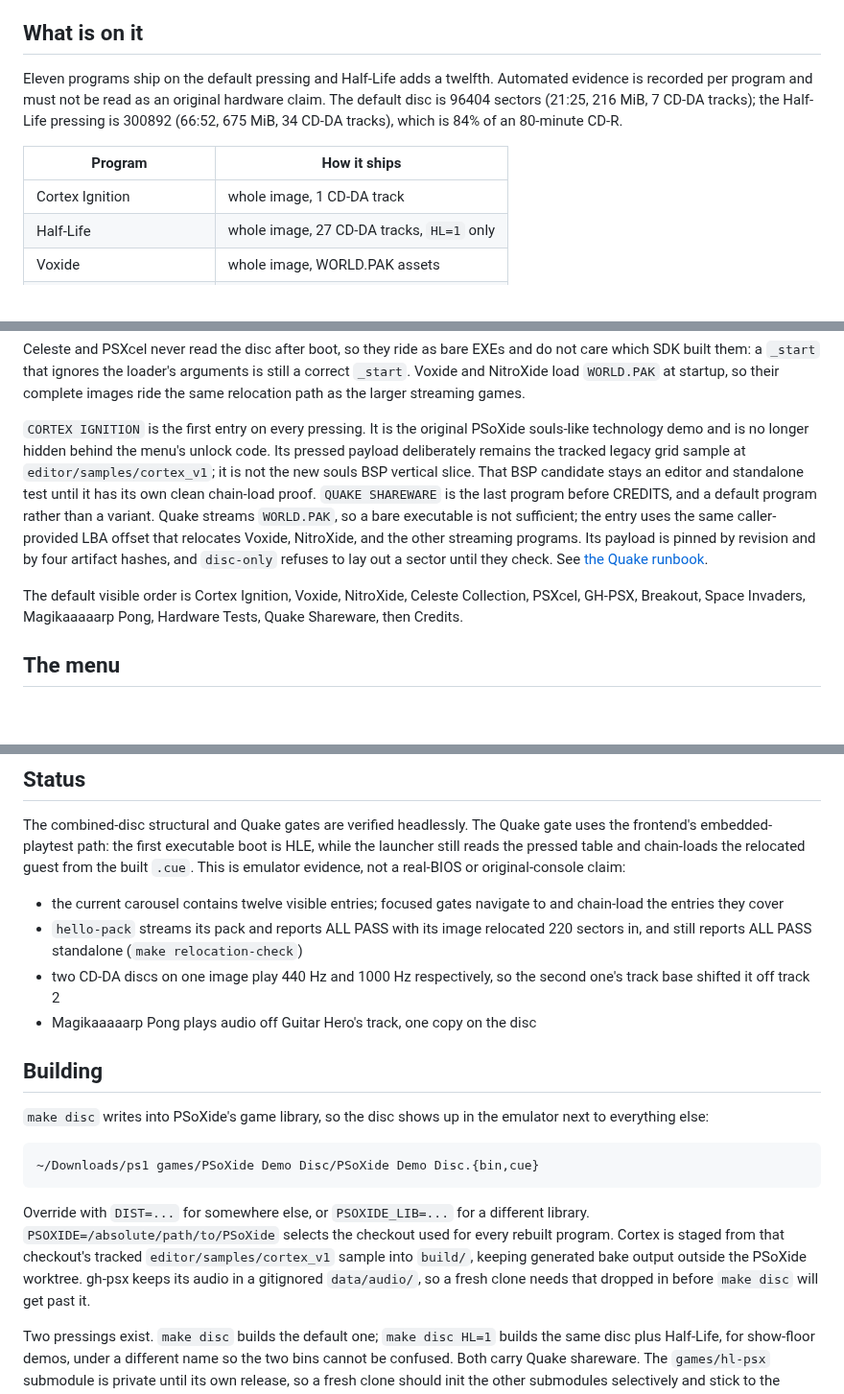
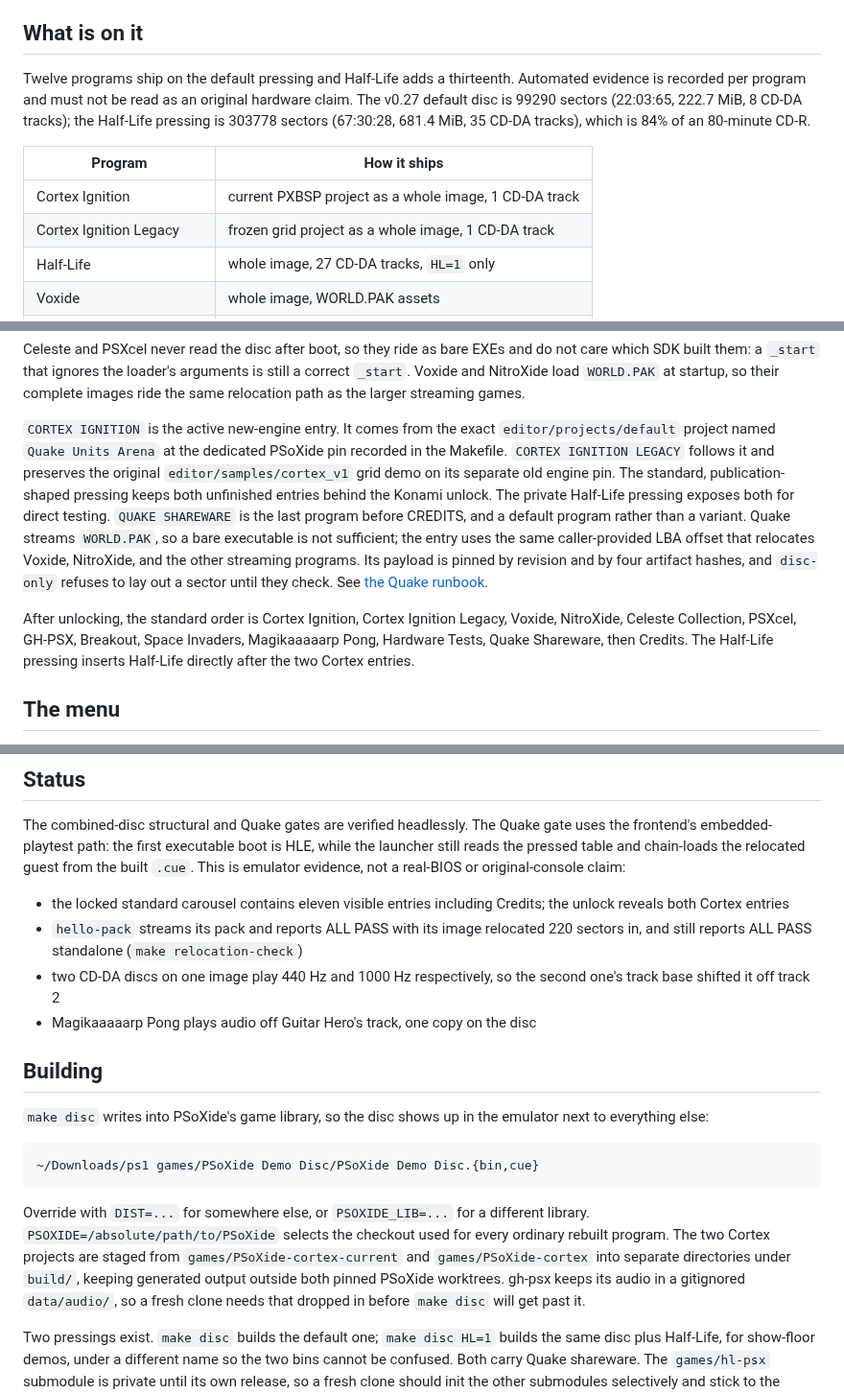
Before and after one commit to EBonura/PSoXide-demo-disc, a Markdown page: README.md, 3 parts joined by grey strips. Shown at 96% size. GitHub-like rendering; blank space fills up the shorter version.

Commit message:
Add current and legacy Cortex entries

```diff
--- a/README.md
+++ b/README.md
@@ -64,15 +64,16 @@ That is safe in place: Mode 2 Form 1 ECC is computed with those bytes zeroed.
 
 ## What is on it
 
-Eleven programs ship on the default pressing and Half-Life adds a twelfth.
+Twelve programs ship on the default pressing and Half-Life adds a thirteenth.
 Automated evidence is recorded per program and must not be read as an original
-hardware claim. The default disc is 96404 sectors (21:25, 216
-MiB, 7 CD-DA tracks); the Half-Life pressing is 300892 (66:52, 675 MiB, 34
-CD-DA tracks), which is 84% of an 80-minute CD-R.
+hardware claim. The v0.27 default disc is 99290 sectors (22:03:65, 222.7 MiB,
+8 CD-DA tracks); the Half-Life pressing is 303778 sectors (67:30:28,
+681.4 MiB, 35 CD-DA tracks), which is 84% of an 80-minute CD-R.
 
 | Program | How it ships |
 | --- | --- |
-| Cortex Ignition | whole image, 1 CD-DA track |
+| Cortex Ignition | current PXBSP project as a whole image, 1 CD-DA track |
+| Cortex Ignition Legacy | frozen grid project as a whole image, 1 CD-DA track |
 | Half-Life | whole image, 27 CD-DA tracks, `HL=1` only |
 | Voxide | whole image, WORLD.PAK assets |
 | NitroXide | whole image, WORLD.PAK arena atlas |
@@ -91,12 +92,13 @@ arguments is still a correct `_start`. Voxide and NitroXide load `WORLD.PAK`
 at startup, so their complete images ride the same relocation path as the
 larger streaming games.
 
-`CORTEX IGNITION` is the first entry on every pressing. It is the original
-PSoXide souls-like technology demo and is no longer hidden behind the menu's
-unlock code. Its pressed payload deliberately remains the tracked legacy grid
-sample at `editor/samples/cortex_v1`; it is not the new souls BSP vertical
-slice. That BSP candidate stays an editor and standalone test until it has its
-own clean chain-load proof. `QUAKE SHAREWARE` is the last program before
+`CORTEX IGNITION` is the active new-engine entry. It comes from the exact
+`editor/projects/default` project named `Quake Units Arena` at the dedicated
+PSoXide pin recorded in the Makefile. `CORTEX IGNITION LEGACY` follows it and
+preserves the original `editor/samples/cortex_v1` grid demo on its separate old
+engine pin. The standard, publication-shaped pressing keeps both unfinished
+entries behind the Konami unlock. The private Half-Life pressing exposes both
+for direct testing. `QUAKE SHAREWARE` is the last program before
 CREDITS, and a default program rather than a variant. Quake streams `WORLD.PAK`,
 so a bare executable is not sufficient; the entry uses the same caller-provided
 LBA offset that relocates
@@ -104,9 +106,10 @@ Voxide, NitroXide, and the other streaming programs. Its payload is pinned by
 revision and by four artifact hashes, and `disc-only` refuses to lay out a
 sector until they check. See [the Quake runbook](docs/quake-shareware.md).
 
-The default visible order is Cortex Ignition, Voxide, NitroXide, Celeste
-Collection, PSXcel, GH-PSX, Breakout, Space Invaders, Magikaaaaarp Pong,
-Hardware Tests, Quake Shareware, then Credits.
+After unlocking, the standard order is Cortex Ignition, Cortex Ignition
+Legacy, Voxide, NitroXide, Celeste Collection, PSXcel, GH-PSX, Breakout, Space
+Invaders, Magikaaaaarp Pong, Hardware Tests, Quake Shareware, then Credits. The
+Half-Life pressing inserts Half-Life directly after the two Cortex entries.
 
 ## The menu
 
@@ -171,8 +174,8 @@ boot is HLE, while the launcher still reads the pressed table and chain-loads
 the relocated guest from the built `.cue`. This is emulator evidence, not a
 real-BIOS or original-console claim:
 
-- the current carousel contains twelve visible entries; focused gates navigate
-  to and chain-load the entries they cover
+- the locked standard carousel contains eleven visible entries including
+  Credits; the unlock reveals both Cortex entries
 - `hello-pack` streams its pack and reports ALL PASS with its image relocated
   220 sectors in, and still reports ALL PASS standalone (`make relocation-check`)
 - two CD-DA discs on one image play 440 Hz and 1000 Hz respectively, so the
@@ -190,9 +193,10 @@ emulator next to everything else:
 
 Override with `DIST=...` for somewhere else, or `PSOXIDE_LIB=...` for a
 different library. `PSOXIDE=/absolute/path/to/PSoXide` selects the checkout
-used for every rebuilt program. Cortex is staged from that checkout's tracked
-`editor/samples/cortex_v1` sample into `build/`, keeping
-generated bake output outside the PSoXide worktree. gh-psx keeps its audio in a gitignored
+used for every ordinary rebuilt program. The two Cortex projects are staged
+from `games/PSoXide-cortex-current` and `games/PSoXide-cortex` into separate
+directories under `build/`, keeping generated output outside both pinned
+PSoXide worktrees. gh-psx keeps its audio in a gitignored
 `data/audio/`, so a fresh clone needs that dropped in before `make disc` will
 get past it.
 
```
Also changed, not shown: docs/quake-shareware.md (+10 -8 lines), assets/shots/cortex-current-gameplay.png (added), assets/shots/cortex-current-menu.png (added), 5 other files.
